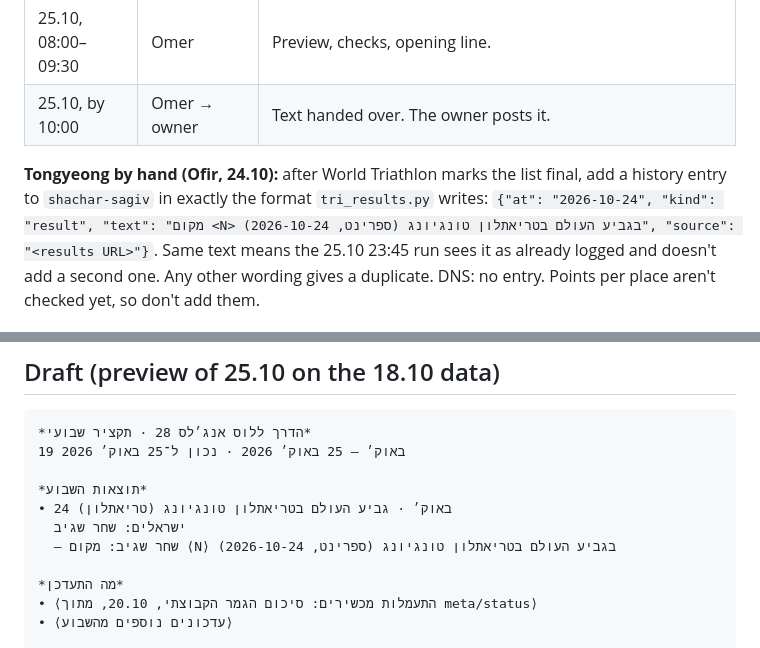
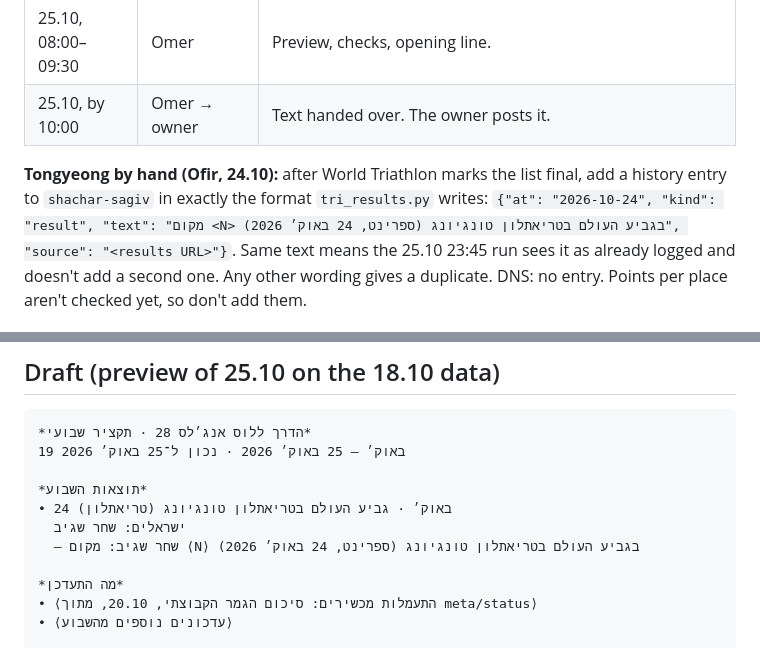
Before and after one commit to yonatanyacobi/IL2LA28, a Markdown page: docs/runbooks/digest-2026-10-25.md, 2 parts joined by grey strips. GitHub-like rendering.

Commit message:
Match the Tongyeong manual entry to what tri_results.py writes
What
digest-2026-10-25.md: the manual history text for Sagiv is "…(ספרינט, 24 באוק׳ 2026)", not
"…(ספרינט, 2026-10-24)".

Why
The run only skips a result whose text is identical. tri_results.result_text() writes a Hebrew date
(he_date), so the ISO wording would have given Sagiv a duplicate result on 25.10.

How tested
Ran tri_results.result_text() from main for position 7; its output, with <N> for the place, appears
verbatim in the doc.

Co-Authored-By: Claude Opus 5.5 <noreply@anthropic.com>

```diff
--- a/docs/runbooks/digest-2026-10-25.md
+++ b/docs/runbooks/digest-2026-10-25.md
@@ -20,7 +20,7 @@ Tongyeong record. Lines marked ⟨…⟩ depend on results that don't exist yet.
 
 **Tongyeong by hand (Ofir, 24.10):** after World Triathlon marks the list final, add a history entry to
 `shachar-sagiv` in exactly the format `tri_results.py` writes:
-`{"at": "2026-10-24", "kind": "result", "text": "מקום <N> בגביע העולם בטריאתלון טונגיונג (ספרינט, 2026-10-24)", "source": "<results URL>"}`.
+`{"at": "2026-10-24", "kind": "result", "text": "מקום <N> בגביע העולם בטריאתלון טונגיונג (ספרינט, 24 באוק׳ 2026)", "source": "<results URL>"}`.
 Same text means the 25.10 23:45 run sees it as already logged and doesn't add a second one. Any other wording
 gives a duplicate. DNS: no entry. Points per place aren't checked yet, so don't add them.
 
@@ -59,7 +59,7 @@ that line isn't repeated; that digest opens with the Abu Dhabi results.
 *תוצאות השבוע*
 • 24 באוק׳ · גביע העולם בטריאתלון טונגיונג (טריאתלון)
   ישראלים: שחר שגיב
-  – שחר שגיב: מקום ⟨N⟩ בגביע העולם בטריאתלון טונגיונג (ספרינט, 2026-10-24)
+  – שחר שגיב: מקום ⟨N⟩ בגביע העולם בטריאתלון טונגיונג (ספרינט, 24 באוק׳ 2026)
 
 *מה התעדכן*
 • ⟨התעמלות מכשירים: סיכום הגמר הקבוצתי, 20.10, מתוך meta/status⟩
```
